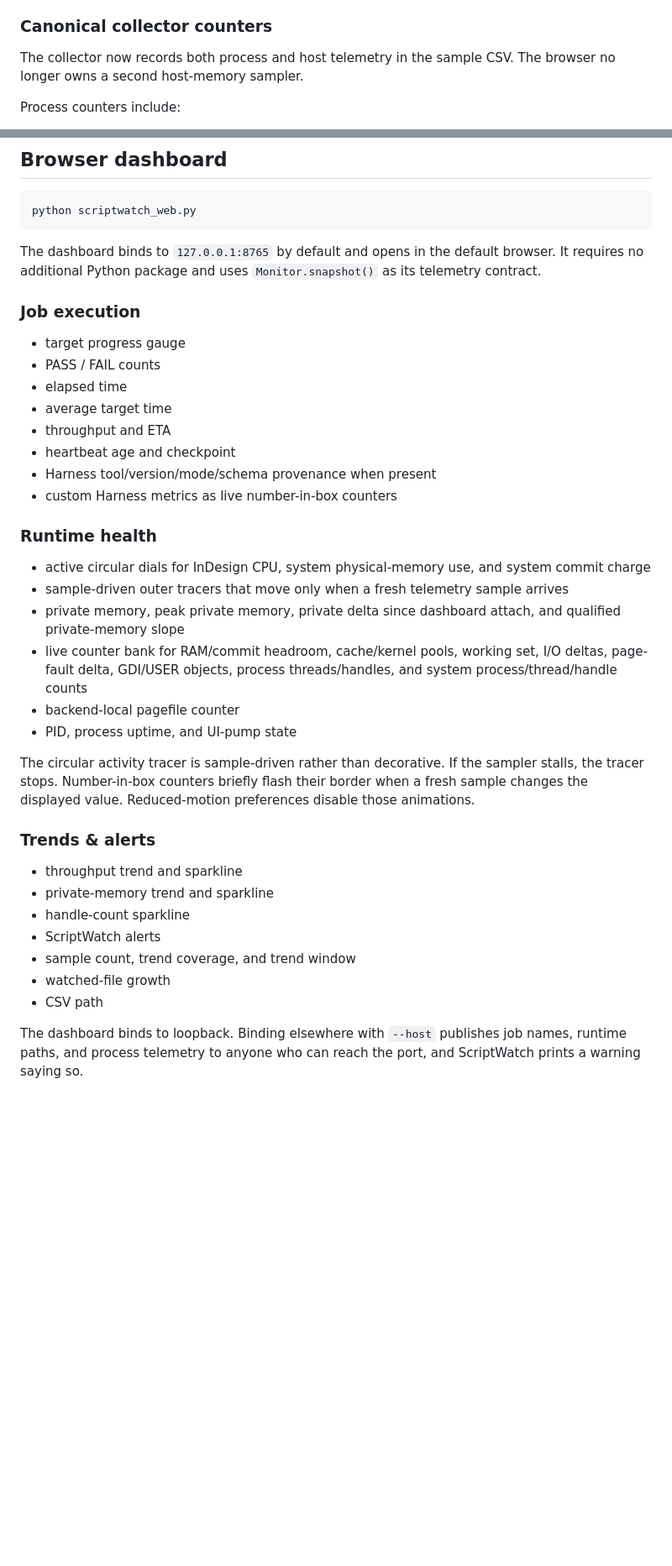
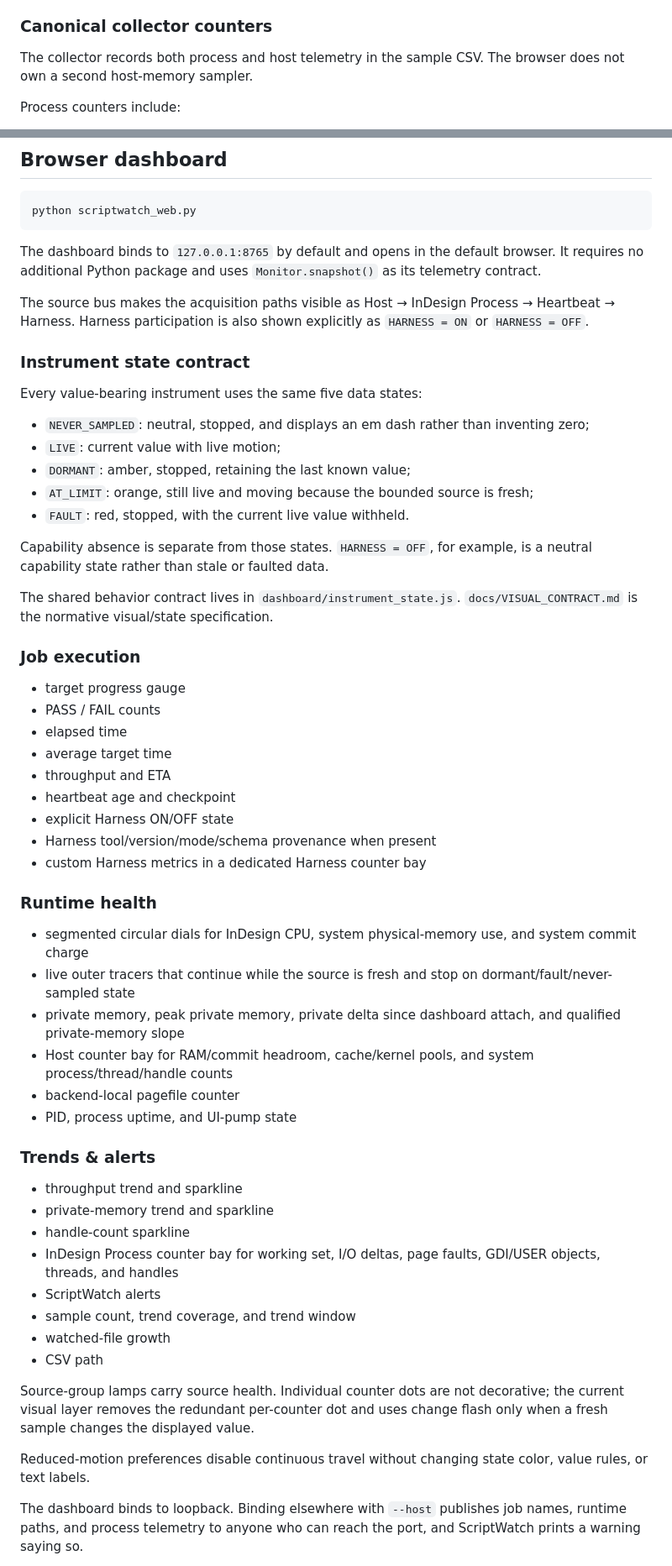
Before and after one commit to johnwinstondarby/ScriptWatch, a Markdown page: README.md, 2 parts joined by grey strips. Shown at 84% size. GitHub-like rendering; blank space fills up the shorter version.

Commit message:
Document five-state instrument workbench and runtime semantics

```diff
--- a/README.md
+++ b/README.md
@@ -51,7 +51,7 @@ ScriptWatch uses `psutil` when installed and otherwise falls back to PowerShell
 
 ### Canonical collector counters
 
-The collector now records both process and host telemetry in the sample CSV. The browser no longer owns a second host-memory sampler.
+The collector records both process and host telemetry in the sample CSV. The browser does not own a second host-memory sampler.
 
 Process counters include:
 
@@ -87,6 +87,22 @@ python scriptwatch_web.py
 
 The dashboard binds to `127.0.0.1:8765` by default and opens in the default browser. It requires no additional Python package and uses `Monitor.snapshot()` as its telemetry contract.
 
+The source bus makes the acquisition paths visible as Host → InDesign Process → Heartbeat → Harness. Harness participation is also shown explicitly as `HARNESS = ON` or `HARNESS = OFF`.
+
+### Instrument state contract
+
+Every value-bearing instrument uses the same five data states:
+
+- `NEVER_SAMPLED`: neutral, stopped, and displays an em dash rather than inventing zero;
+- `LIVE`: current value with live motion;
+- `DORMANT`: amber, stopped, retaining the last known value;
+- `AT_LIMIT`: orange, still live and moving because the bounded source is fresh;
+- `FAULT`: red, stopped, with the current live value withheld.
+
+Capability absence is separate from those states. `HARNESS = OFF`, for example, is a neutral capability state rather than stale or faulted data.
+
+The shared behavior contract lives in `dashboard/instrument_state.js`. `docs/VISUAL_CONTRACT.md` is the normative visual/state specification.
+
 ### Job execution
 
 - target progress gauge
@@ -95,30 +111,34 @@ The dashboard binds to `127.0.0.1:8765` by default and opens in the default brow
 - average target time
 - throughput and ETA
 - heartbeat age and checkpoint
+- explicit Harness ON/OFF state
 - Harness tool/version/mode/schema provenance when present
-- custom Harness metrics as live number-in-box counters
+- custom Harness metrics in a dedicated Harness counter bay
 
 ### Runtime health
 
-- active circular dials for InDesign CPU, system physical-memory use, and system commit charge
-- sample-driven outer tracers that move only when a fresh telemetry sample arrives
+- segmented circular dials for InDesign CPU, system physical-memory use, and system commit charge
+- live outer tracers that continue while the source is fresh and stop on dormant/fault/never-sampled state
 - private memory, peak private memory, private delta since dashboard attach, and qualified private-memory slope
-- live counter bank for RAM/commit headroom, cache/kernel pools, working set, I/O deltas, page-fault delta, GDI/USER objects, process threads/handles, and system process/thread/handle counts
+- Host counter bay for RAM/commit headroom, cache/kernel pools, and system process/thread/handle counts
 - backend-local pagefile counter
 - PID, process uptime, and UI-pump state
-
-The circular activity tracer is sample-driven rather than decorative. If the sampler stalls, the tracer stops. Number-in-box counters briefly flash their border when a fresh sample changes the displayed value. Reduced-motion preferences disable those animations.
 
 ### Trends & alerts
 
 - throughput trend and sparkline
 - private-memory trend and sparkline
 - handle-count sparkline
+- InDesign Process counter bay for working set, I/O deltas, page faults, GDI/USER objects, threads, and handles
 - ScriptWatch alerts
 - sample count, trend coverage, and trend window
 - watched-file growth
 - CSV path
 
+Source-group lamps carry source health. Individual counter dots are not decorative; the current visual layer removes the redundant per-counter dot and uses change flash only when a fresh sample changes the displayed value.
+
+Reduced-motion preferences disable continuous travel without changing state color, value rules, or text labels.
+
 The dashboard binds to loopback. Binding elsewhere with `--host` publishes job names, runtime paths, and process telemetry to anyone who can reach the port, and ScriptWatch prints a warning saying so.
 
 Stopping the dashboard stops only the observer. It does not terminate InDesign or the observed ExtendScript job.
```
Also changed, not shown: other parts of README.md (+15 -2 lines).
